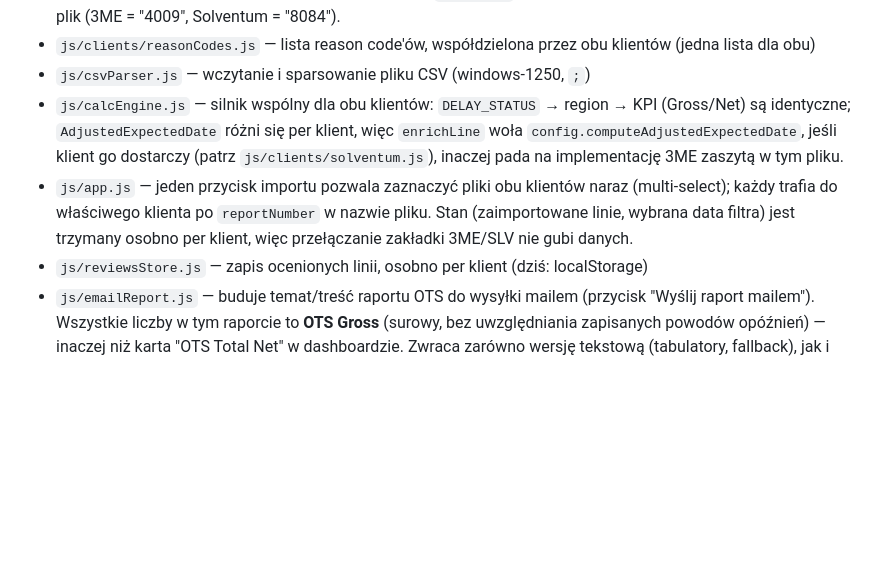
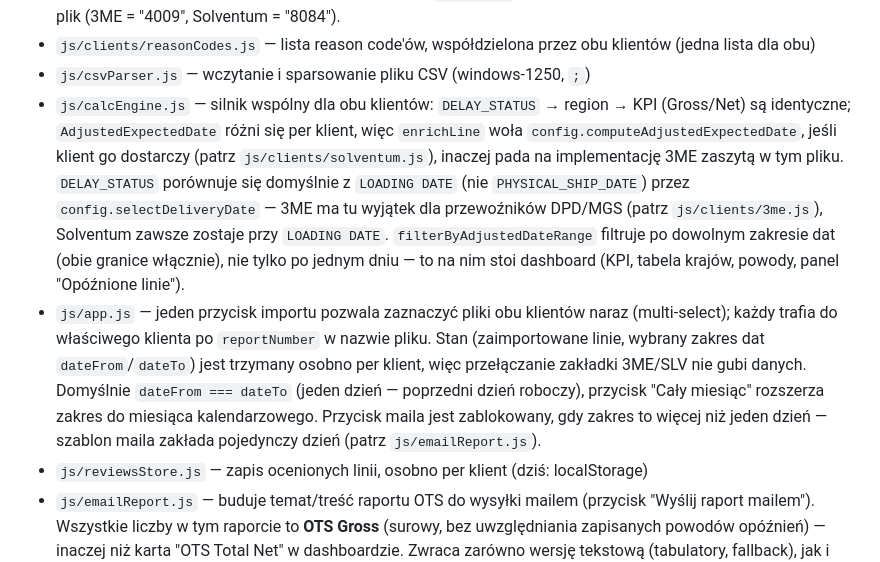
Before and after one commit to musior/ots_app, a Markdown page: README.md, the part around the change. GitHub-like rendering; blank space fills up the shorter version.

Commit message:
docs: clarify date logic, filters & UI
Expand README with details about date and filter behavior: DELAY_STATUS is compared by default to LOADING DATE (via config.selectDeliveryDate), with a 3ME exception for DPD/MGS; Solventum always uses LOADING DATE. Note that filterByAdjustedDateRange applies inclusive date ranges (not just single days). Document that app state stores dateFrom/dateTo per client, defaulting to a single day (previous business day), the "Whole month" button expands to the calendar month, and the mail button is disabled when the range is more than one day.

```diff
--- a/README.md
+++ b/README.md
@@ -26,10 +26,17 @@ modułów przez CORS. Trzeba odpalić lokalny serwer statyczny, np.:
 - `js/calcEngine.js` — silnik wspólny dla obu klientów: `DELAY_STATUS` → region → KPI (Gross/Net) są
   identyczne; `AdjustedExpectedDate` różni się per klient, więc `enrichLine` woła
   `config.computeAdjustedExpectedDate`, jeśli klient go dostarczy (patrz `js/clients/solventum.js`),
-  inaczej pada na implementację 3ME zaszytą w tym pliku.
+  inaczej pada na implementację 3ME zaszytą w tym pliku. `DELAY_STATUS` porównuje się domyślnie z
+  `LOADING DATE` (nie `PHYSICAL_SHIP_DATE`) przez `config.selectDeliveryDate` — 3ME ma tu wyjątek dla
+  przewoźników DPD/MGS (patrz `js/clients/3me.js`), Solventum zawsze zostaje przy `LOADING DATE`.
+  `filterByAdjustedDateRange` filtruje po dowolnym zakresie dat (obie granice włącznie), nie tylko
+  po jednym dniu — to na nim stoi dashboard (KPI, tabela krajów, powody, panel "Opóźnione linie").
 - `js/app.js` — jeden przycisk importu pozwala zaznaczyć pliki obu klientów naraz (multi-select);
   każdy trafia do właściwego klienta po `reportNumber` w nazwie pliku. Stan (zaimportowane linie,
-  wybrana data filtra) jest trzymany osobno per klient, więc przełączanie zakładki 3ME/SLV nie gubi danych.
+  wybrany zakres dat `dateFrom`/`dateTo`) jest trzymany osobno per klient, więc przełączanie zakładki
+  3ME/SLV nie gubi danych. Domyślnie `dateFrom === dateTo` (jeden dzień — poprzedni dzień roboczy),
+  przycisk "Cały miesiąc" rozszerza zakres do miesiąca kalendarzowego. Przycisk maila jest zablokowany,
+  gdy zakres to więcej niż jeden dzień — szablon maila zakłada pojedynczy dzień (patrz `js/emailReport.js`).
 - `js/reviewsStore.js` — zapis ocenionych linii, osobno per klient (dziś: localStorage)
 - `js/emailReport.js` — buduje temat/treść raportu OTS do wysyłki mailem (przycisk "Wyślij raport
   mailem"). Wszystkie liczby w tym raporcie to **OTS Gross** (surowy, bez uwzględniania zapisanych
```
